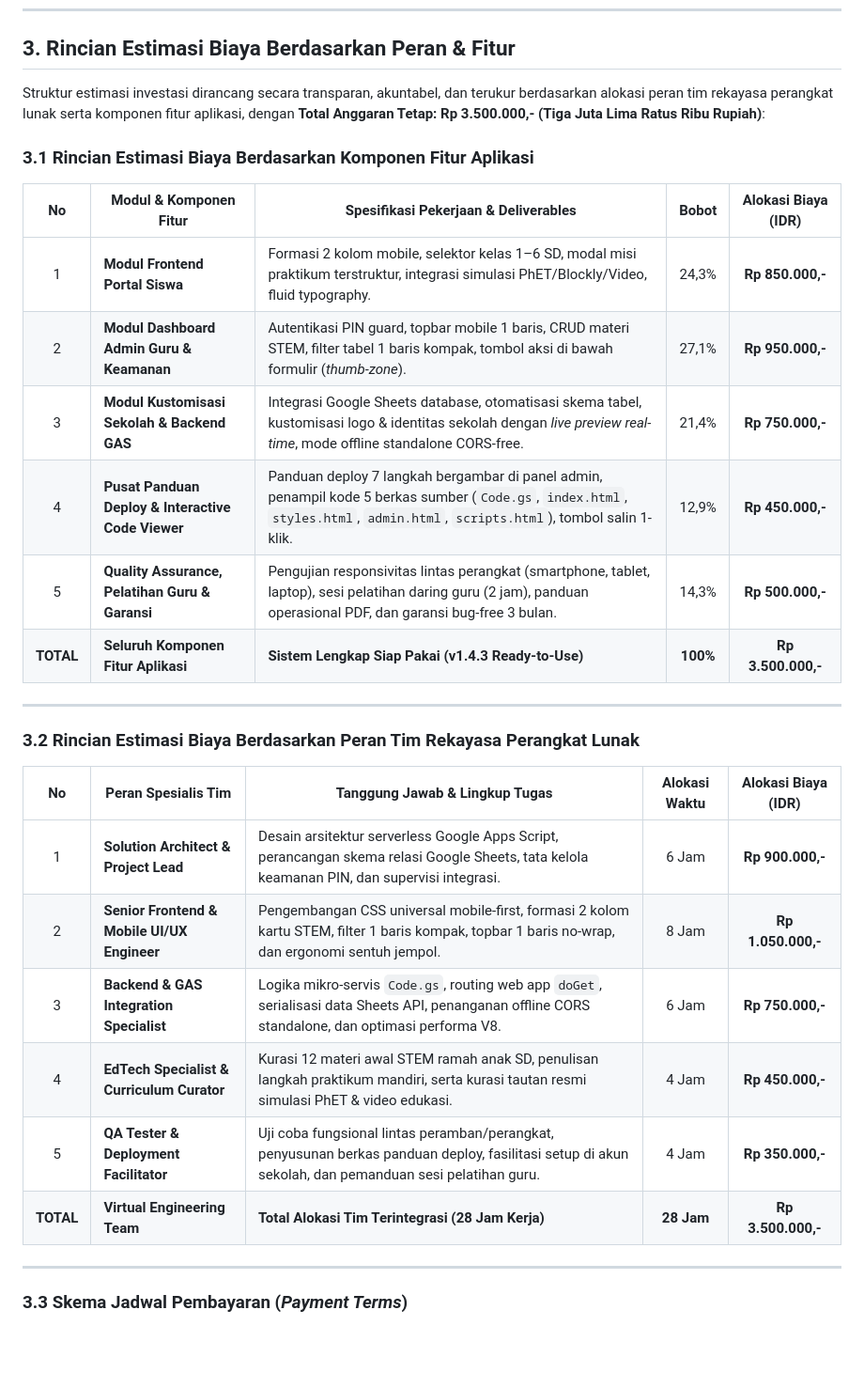
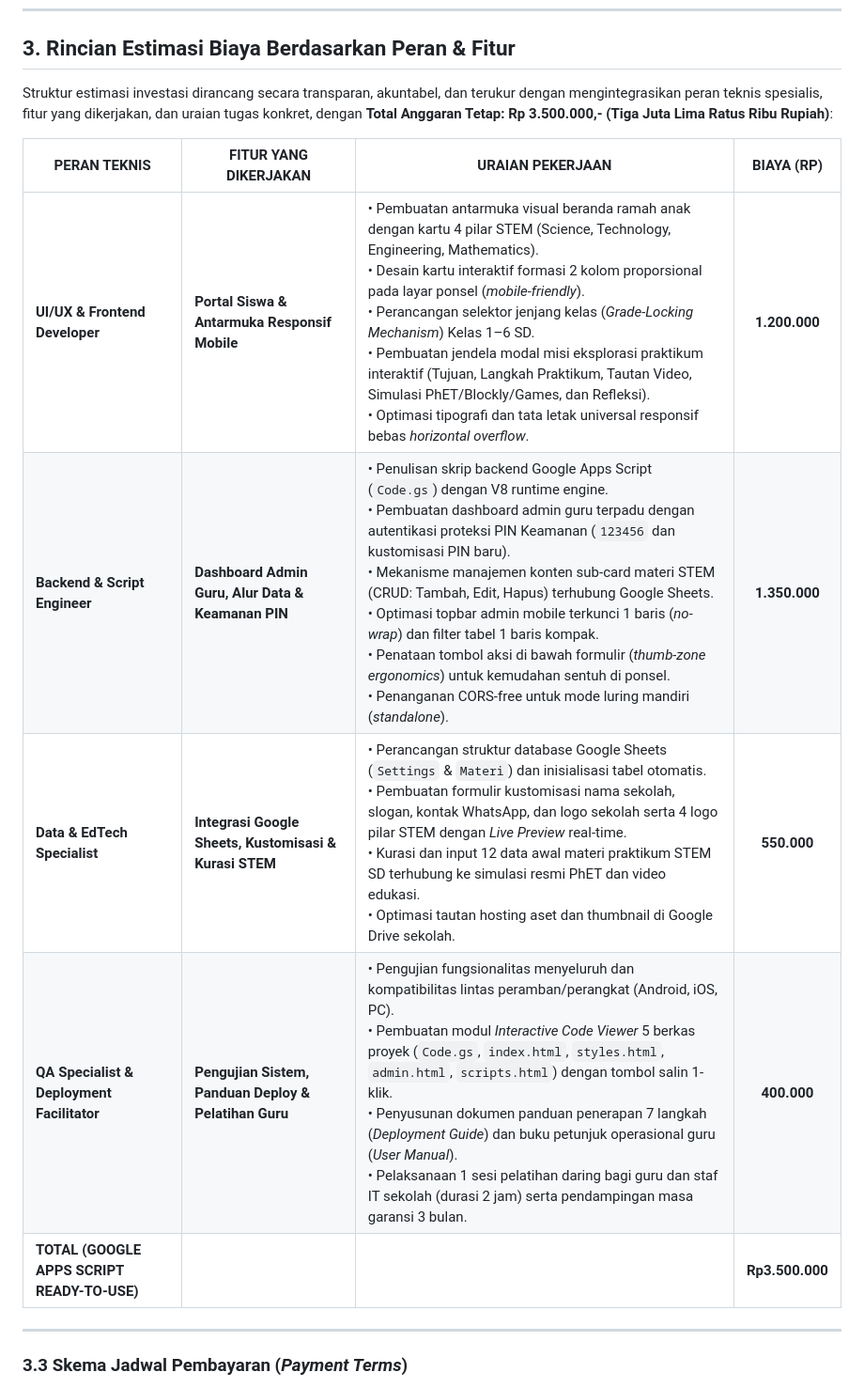
Before and after one commit to antsig/stmsites, a Markdown page: docs/01-proposals/PROPOSAL-PENAWARAN-DAN-RENCANA-PENGEMBANGAN-PORTAL-STEM.md, the part around the change. Shown at 94% size. GitHub-like rendering; blank space fills up the shorter version.

Commit message:
docs(proposal): selaraskan format tabel matriks estimasi biaya peran dan fitur Rp 3.5jt

```diff
--- a/docs/01-proposals/PROPOSAL-PENAWARAN-DAN-RENCANA-PENGEMBANGAN-PORTAL-STEM.md
+++ b/docs/01-proposals/PROPOSAL-PENAWARAN-DAN-RENCANA-PENGEMBANGAN-PORTAL-STEM.md
@@ -137,31 +137,15 @@ graph LR
 
 ## 3. Rincian Estimasi Biaya Berdasarkan Peran & Fitur
 
-Struktur estimasi investasi dirancang secara transparan, akuntabel, dan terukur berdasarkan alokasi peran tim rekayasa perangkat lunak serta komponen fitur aplikasi, dengan **Total Anggaran Tetap: Rp 3.500.000,- (Tiga Juta Lima Ratus Ribu Rupiah)**:
+Struktur estimasi investasi dirancang secara transparan, akuntabel, dan terukur dengan mengintegrasikan peran teknis spesialis, fitur yang dikerjakan, dan uraian tugas konkret, dengan **Total Anggaran Tetap: Rp 3.500.000,- (Tiga Juta Lima Ratus Ribu Rupiah)**:
 
-### 3.1 Rincian Estimasi Biaya Berdasarkan Komponen Fitur Aplikasi
-
-| No | Modul & Komponen Fitur | Spesifikasi Pekerjaan & Deliverables | Bobot | Alokasi Biaya (IDR) |
-|:---:|---|---|:---:|:---:|
-| 1 | **Modul Frontend Portal Siswa** | Formasi 2 kolom mobile, selektor kelas 1–6 SD, modal misi praktikum terstruktur, integrasi simulasi PhET/Blockly/Video, fluid typography. | 24,3% | **Rp 850.000,-** |
-| 2 | **Modul Dashboard Admin Guru & Keamanan** | Autentikasi PIN guard, topbar mobile 1 baris, CRUD materi STEM, filter tabel 1 baris kompak, tombol aksi di bawah formulir (*thumb-zone*). | 27,1% | **Rp 950.000,-** |
-| 3 | **Modul Kustomisasi Sekolah & Backend GAS** | Integrasi Google Sheets database, otomatisasi skema tabel, kustomisasi logo & identitas sekolah dengan *live preview real-time*, mode offline standalone CORS-free. | 21,4% | **Rp 750.000,-** |
-| 4 | **Pusat Panduan Deploy & Interactive Code Viewer** | Panduan deploy 7 langkah bergambar di panel admin, penampil kode 5 berkas sumber (`Code.gs`, `index.html`, `styles.html`, `admin.html`, `scripts.html`), tombol salin 1-klik. | 12,9% | **Rp 450.000,-** |
-| 5 | **Quality Assurance, Pelatihan Guru & Garansi** | Pengujian responsivitas lintas perangkat (smartphone, tablet, laptop), sesi pelatihan daring guru (2 jam), panduan operasional PDF, dan garansi bug-free 3 bulan. | 14,3% | **Rp 500.000,-** |
-| **TOTAL** | **Seluruh Komponen Fitur Aplikasi** | **Sistem Lengkap Siap Pakai (v1.4.3 Ready-to-Use)** | **100%** | **Rp 3.500.000,-** |
-
----
-
-### 3.2 Rincian Estimasi Biaya Berdasarkan Peran Tim Rekayasa Perangkat Lunak
-
-| No | Peran Spesialis Tim | Tanggung Jawab & Lingkup Tugas | Alokasi Waktu | Alokasi Biaya (IDR) |
-|:---:|---|---|:---:|:---:|
-| 1 | **Solution Architect & Project Lead** | Desain arsitektur serverless Google Apps Script, perancangan skema relasi Google Sheets, tata kelola keamanan PIN, dan supervisi integrasi. | 6 Jam | **Rp 900.000,-** |
-| 2 | **Senior Frontend & Mobile UI/UX Engineer** | Pengembangan CSS universal mobile-first, formasi 2 kolom kartu STEM, filter 1 baris kompak, topbar 1 baris no-wrap, dan ergonomi sentuh jempol. | 8 Jam | **Rp 1.050.000,-** |
-| 3 | **Backend & GAS Integration Specialist** | Logika mikro-servis `Code.gs`, routing web app `doGet`, serialisasi data Sheets API, penanganan offline CORS standalone, dan optimasi performa V8. | 6 Jam | **Rp 750.000,-** |
-| 4 | **EdTech Specialist & Curriculum Curator** | Kurasi 12 materi awal STEM ramah anak SD, penulisan langkah praktikum mandiri, serta kurasi tautan resmi simulasi PhET & video edukasi. | 4 Jam | **Rp 450.000,-** |
-| 5 | **QA Tester & Deployment Facilitator** | Uji coba fungsional lintas peramban/perangkat, penyusunan berkas panduan deploy, fasilitasi setup di akun sekolah, dan pemanduan sesi pelatihan guru. | 4 Jam | **Rp 350.000,-** |
-| **TOTAL** | **Virtual Engineering Team** | **Total Alokasi Tim Terintegrasi (28 Jam Kerja)** | **28 Jam** | **Rp 3.500.000,-** |
+| PERAN TEKNIS | FITUR YANG DIKERJAKAN | URAIAN PEKERJAAN | BIAYA (RP) |
+|---|---|---|:---:|
+| **UI/UX & Frontend Developer** | **Portal Siswa & Antarmuka Responsif Mobile** | • Pembuatan antarmuka visual beranda ramah anak dengan kartu 4 pilar STEM (Science, Technology, Engineering, Mathematics).<br>• Desain kartu interaktif formasi 2 kolom proporsional pada layar ponsel (*mobile-friendly*).<br>• Perancangan selektor jenjang kelas (*Grade-Locking Mechanism*) Kelas 1–6 SD.<br>• Pembuatan jendela modal misi eksplorasi praktikum interaktif (Tujuan, Langkah Praktikum, Tautan Video, Simulasi PhET/Blockly/Games, dan Refleksi).<br>• Optimasi tipografi dan tata letak universal responsif bebas *horizontal overflow*. | **1.200.000** |
+| **Backend & Script Engineer** | **Dashboard Admin Guru, Alur Data & Keamanan PIN** | • Penulisan skrip backend Google Apps Script (`Code.gs`) dengan V8 runtime engine.<br>• Pembuatan dashboard admin guru terpadu dengan autentikasi proteksi PIN Keamanan (`123456` dan kustomisasi PIN baru).<br>• Mekanisme manajemen konten sub-card materi STEM (CRUD: Tambah, Edit, Hapus) terhubung Google Sheets.<br>• Optimasi topbar admin mobile terkunci 1 baris (*no-wrap*) dan filter tabel 1 baris kompak.<br>• Penataan tombol aksi di bawah formulir (*thumb-zone ergonomics*) untuk kemudahan sentuh di ponsel.<br>• Penanganan CORS-free untuk mode luring mandiri (*standalone*). | **1.350.000** |
+| **Data & EdTech Specialist** | **Integrasi Google Sheets, Kustomisasi & Kurasi STEM** | • Perancangan struktur database Google Sheets (`Settings` & `Materi`) dan inisialisasi tabel otomatis.<br>• Pembuatan formulir kustomisasi nama sekolah, slogan, kontak WhatsApp, dan logo sekolah serta 4 logo pilar STEM dengan *Live Preview* real-time.<br>• Kurasi dan input 12 data awal materi praktikum STEM SD terhubung ke simulasi resmi PhET dan video edukasi.<br>• Optimasi tautan hosting aset dan thumbnail di Google Drive sekolah. | **550.000** |
+| **QA Specialist & Deployment Facilitator** | **Pengujian Sistem, Panduan Deploy & Pelatihan Guru** | • Pengujian fungsionalitas menyeluruh dan kompatibilitas lintas peramban/perangkat (Android, iOS, PC).<br>• Pembuatan modul *Interactive Code Viewer* 5 berkas proyek (`Code.gs`, `index.html`, `styles.html`, `admin.html`, `scripts.html`) dengan tombol salin 1-klik.<br>• Penyusunan dokumen panduan penerapan 7 langkah (*Deployment Guide*) dan buku petunjuk operasional guru (*User Manual*).<br>• Pelaksanaan 1 sesi pelatihan daring bagi guru dan staf IT sekolah (durasi 2 jam) serta pendampingan masa garansi 3 bulan. | **400.000** |
+| **TOTAL (GOOGLE APPS SCRIPT READY-TO-USE)** | | | **Rp3.500.000** |
 
 ---
 
```
Also changed, not shown: CHANGELOG.md (+1 -2 lines), docs/03-plans/PLAN-format-unified-cost-table.md (added, +37 -0 lines).
